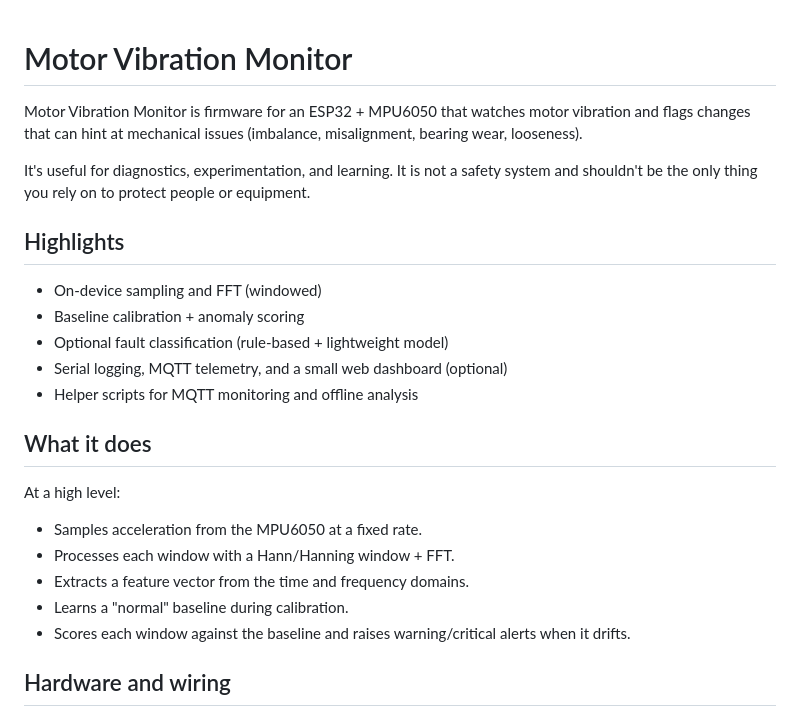
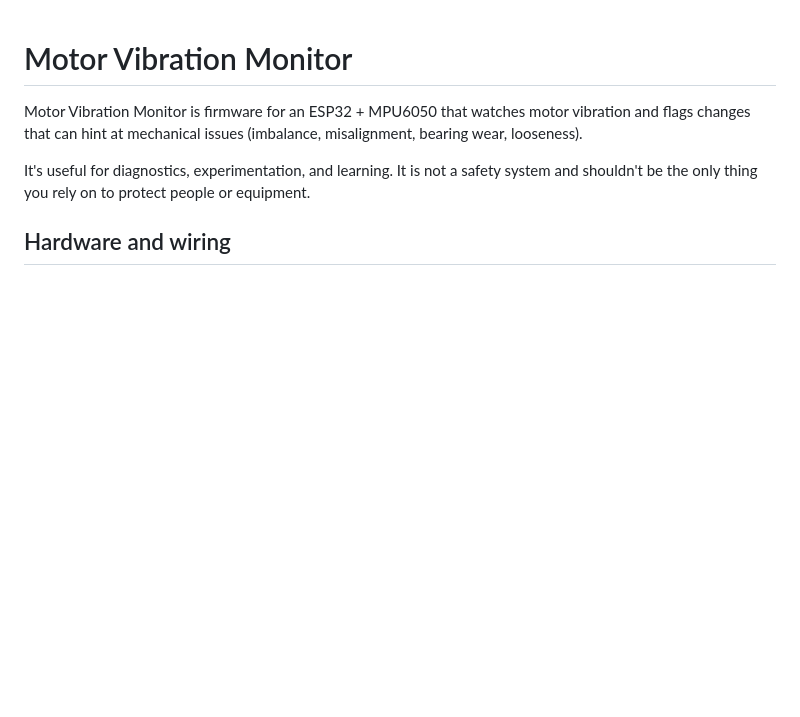
Before and after one commit to DanielLiszka/Vibration-Motor-Monitoring, a Markdown page: README.md, the part around the change. Rendered like a GitHub page; blank space fills up the shorter version.

```diff
--- a/README.md
+++ b/README.md
@@ -3,24 +3,6 @@
 Motor Vibration Monitor is firmware for an ESP32 + MPU6050 that watches motor vibration and flags changes that can hint at mechanical issues (imbalance, misalignment, bearing wear, looseness).
 
 It's useful for diagnostics, experimentation, and learning. It is not a safety system and shouldn't be the only thing you rely on to protect people or equipment.
-
-## Highlights
-
-- On-device sampling and FFT (windowed)
-- Baseline calibration + anomaly scoring
-- Optional fault classification (rule-based + lightweight model)
-- Serial logging, MQTT telemetry, and a small web dashboard (optional)
-- Helper scripts for MQTT monitoring and offline analysis
-
-## What it does
-
-At a high level:
-
-- Samples acceleration from the MPU6050 at a fixed rate.
-- Processes each window with a Hann/Hanning window + FFT.
-- Extracts a feature vector from the time and frequency domains.
-- Learns a "normal" baseline during calibration.
-- Scores each window against the baseline and raises warning/critical alerts when it drifts.
 
 ## Hardware and wiring
 
```
